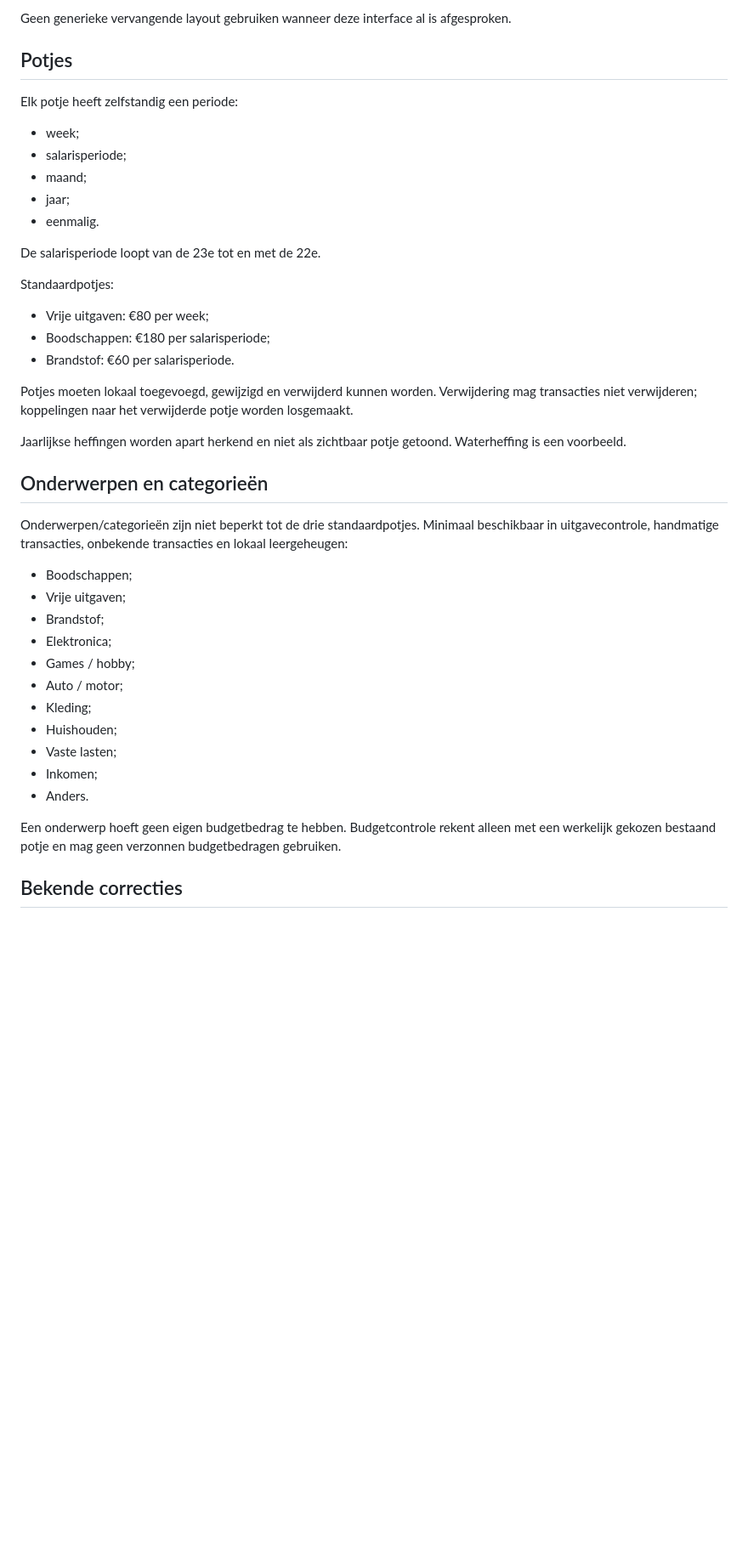
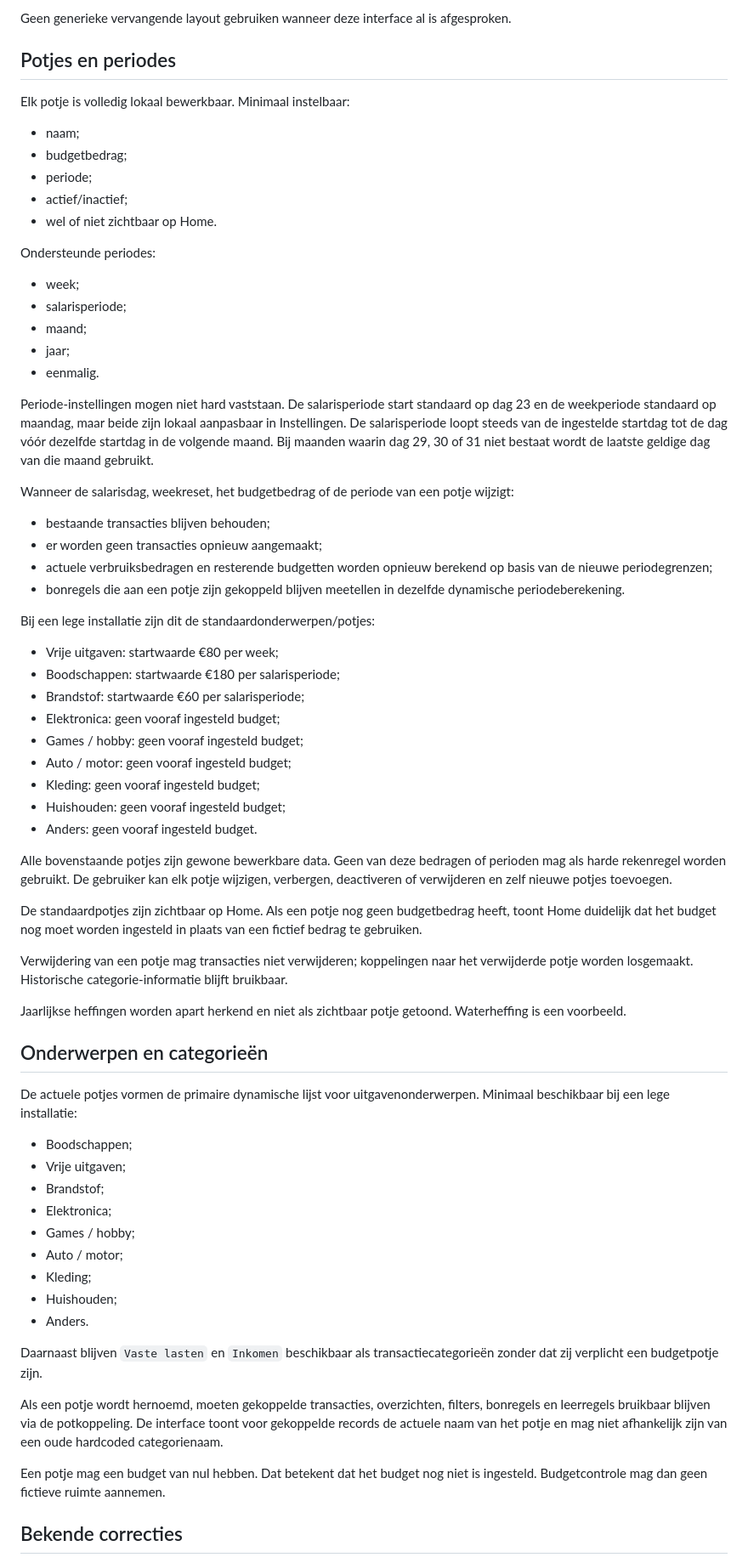
Before and after one commit to miltonminecraft-afk/BudgetApp, a Markdown page: PROJECT_SPEC.md, the part around one of its changes. Shown at 85% size. GitHub-like rendering; blank space fills up the shorter version.

Commit message:
Document dynamic BudgetApp periods and editable pot behavior

```diff
--- a/PROJECT_SPEC.md
+++ b/PROJECT_SPEC.md
@@ -34,29 +34,52 @@ De visuele basis is het door de gebruiker aangeleverde `Budget — layout protot
 
 Geen generieke vervangende layout gebruiken wanneer deze interface al is afgesproken.
 
-## Potjes
+## Potjes en periodes
 
-Elk potje heeft zelfstandig een periode:
+Elk potje is volledig lokaal bewerkbaar. Minimaal instelbaar:
+- naam;
+- budgetbedrag;
+- periode;
+- actief/inactief;
+- wel of niet zichtbaar op Home.
+
+Ondersteunde periodes:
 - week;
 - salarisperiode;
 - maand;
 - jaar;
 - eenmalig.
 
-De salarisperiode loopt van de 23e tot en met de 22e.
+Periode-instellingen mogen niet hard vaststaan. De salarisperiode start standaard op dag 23 en de weekperiode standaard op maandag, maar beide zijn lokaal aanpasbaar in Instellingen. De salarisperiode loopt steeds van de ingestelde startdag tot de dag vóór dezelfde startdag in de volgende maand. Bij maanden waarin dag 29, 30 of 31 niet bestaat wordt de laatste geldige dag van die maand gebruikt.
 
-Standaardpotjes:
-- Vrije uitgaven: €80 per week;
-- Boodschappen: €180 per salarisperiode;
-- Brandstof: €60 per salarisperiode.
+Wanneer de salarisdag, weekreset, het budgetbedrag of de periode van een potje wijzigt:
+- bestaande transacties blijven behouden;
+- er worden geen transacties opnieuw aangemaakt;
+- actuele verbruiksbedragen en resterende budgetten worden opnieuw berekend op basis van de nieuwe periodegrenzen;
+- bonregels die aan een potje zijn gekoppeld blijven meetellen in dezelfde dynamische periodeberekening.
 
-Potjes moeten lokaal toegevoegd, gewijzigd en verwijderd kunnen worden. Verwijdering mag transacties niet verwijderen; koppelingen naar het verwijderde potje worden losgemaakt.
+Bij een lege installatie zijn dit de standaardonderwerpen/potjes:
+- Vrije uitgaven: startwaarde €80 per week;
+- Boodschappen: startwaarde €180 per salarisperiode;
+- Brandstof: startwaarde €60 per salarisperiode;
+- Elektronica: geen vooraf ingesteld budget;
+- Games / hobby: geen vooraf ingesteld budget;
+- Auto / motor: geen vooraf ingesteld budget;
+- Kleding: geen vooraf ingesteld budget;
+- Huishouden: geen vooraf ingesteld budget;
+- Anders: geen vooraf ingesteld budget.
+
+Alle bovenstaande potjes zijn gewone bewerkbare data. Geen van deze bedragen of perioden mag als harde rekenregel worden gebruikt. De gebruiker kan elk potje wijzigen, verbergen, deactiveren of verwijderen en zelf nieuwe potjes toevoegen.
+
+De standaardpotjes zijn zichtbaar op Home. Als een potje nog geen budgetbedrag heeft, toont Home duidelijk dat het budget nog moet worden ingesteld in plaats van een fictief bedrag te gebruiken.
+
+Verwijdering van een potje mag transacties niet verwijderen; koppelingen naar het verwijderde potje worden losgemaakt. Historische categorie-informatie blijft bruikbaar.
 
 Jaarlijkse heffingen worden apart herkend en niet als zichtbaar potje getoond. Waterheffing is een voorbeeld.
 
 ## Onderwerpen en categorieën
 
-Onderwerpen/categorieën zijn niet beperkt tot de drie standaardpotjes. Minimaal beschikbaar in uitgavecontrole, handmatige transacties, onbekende transacties en lokaal leergeheugen:
+De actuele potjes vormen de primaire dynamische lijst voor uitgavenonderwerpen. Minimaal beschikbaar bij een lege installatie:
 - Boodschappen;
 - Vrije uitgaven;
 - Brandstof;
@@ -65,11 +88,13 @@ Onderwerpen/categorieën zijn niet beperkt tot de drie standaardpotjes. Minimaal
 - Auto / motor;
 - Kleding;
 - Huishouden;
-- Vaste lasten;
-- Inkomen;
 - Anders.
 
-Een onderwerp hoeft geen eigen budgetbedrag te hebben. Budgetcontrole rekent alleen met een werkelijk gekozen bestaand potje en mag geen verzonnen budgetbedragen gebruiken.
+Daarnaast blijven `Vaste lasten` en `Inkomen` beschikbaar als transactiecategorieën zonder dat zij verplicht een budgetpotje zijn.
+
+Als een potje wordt hernoemd, moeten gekoppelde transacties, overzichten, filters, bonregels en leerregels bruikbaar blijven via de potkoppeling. De interface toont voor gekoppelde records de actuele naam van het potje en mag niet afhankelijk zijn van een oude hardcoded categorienaam.
+
+Een potje mag een budget van nul hebben. Dat betekent dat het budget nog niet is ingesteld. Budgetcontrole mag dan geen fictieve ruimte aannemen.
 
 ## Bekende correcties
 
```
Also changed, not shown: other parts of PROJECT_SPEC.md (+18 -3 lines).
